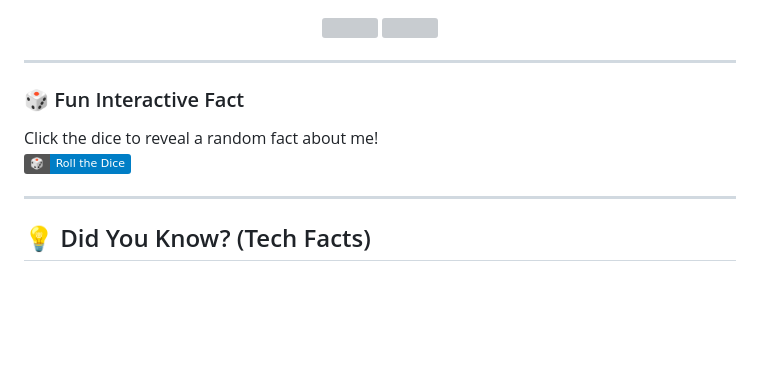
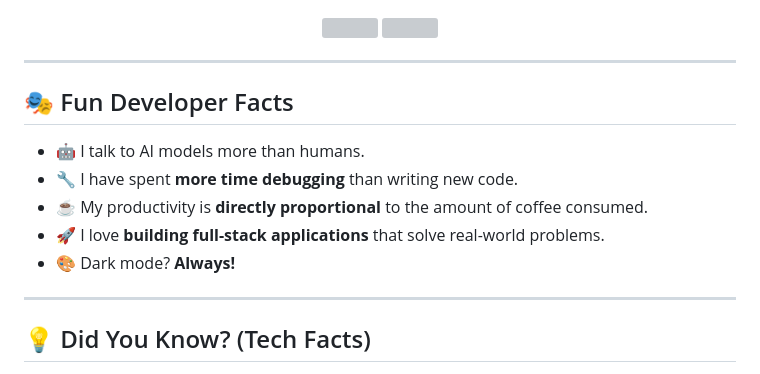
Before and after one commit to noorfathima0/noorfathima0, a Markdown page: README.md, the part around the change. Rendered like a GitHub page; badges without logos; blank space fills up the shorter version; grey boxes are pictures that could not be loaded.

```diff
--- a/README.md
+++ b/README.md
@@ -37,9 +37,12 @@
 
 ---
 
-### 🎲 Fun Interactive Fact
-Click the dice to reveal a random fact about me!
-[![Dice](https://img.shields.io/badge/🎲-Roll%20the%20Dice-blue)](https://github.com/noorfathima0)
+## 🎭 Fun Developer Facts
+- 🤖 I talk to AI models more than humans.
+- 🔧 I have spent **more time debugging** than writing new code.
+- ☕ My productivity is **directly proportional** to the amount of coffee consumed.
+- 🚀 I love **building full-stack applications** that solve real-world problems.
+- 🎨 Dark mode? **Always!**
 
 ---
 
```
